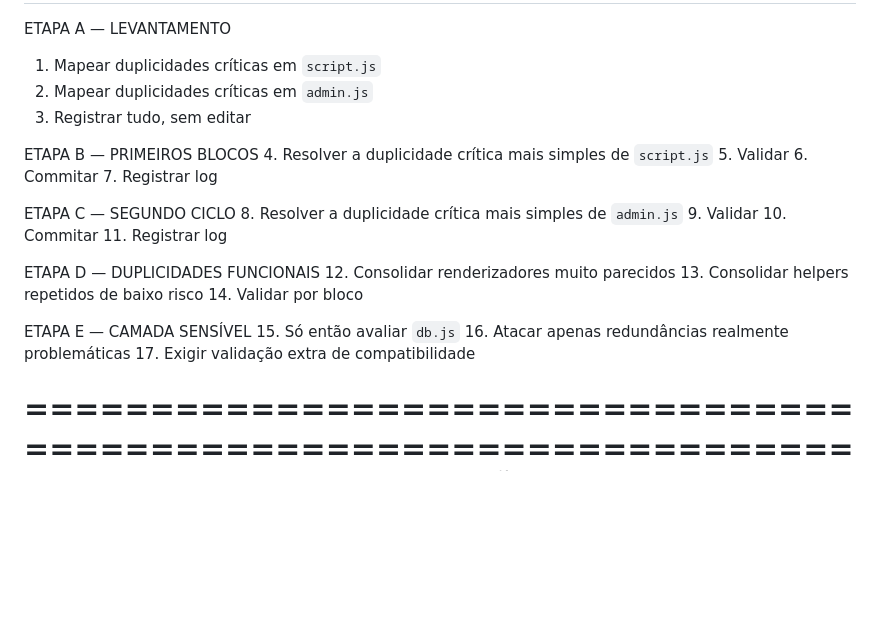
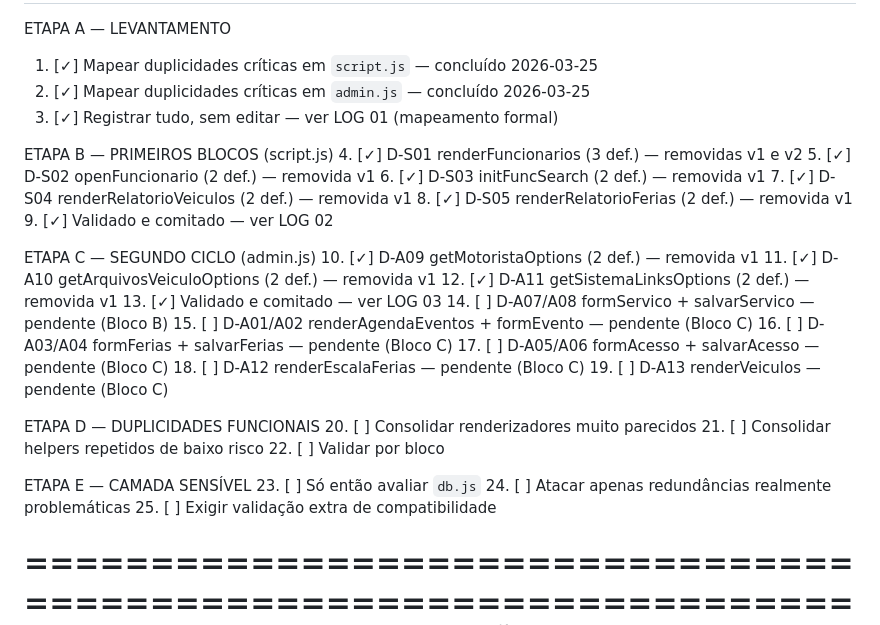
Before and after one commit to josemelao/sisagri, a Markdown page: plano-refatoracao-v1.2.md, the part around one of its changes. GitHub-like rendering; blank space fills up the shorter version.

```diff
--- a/plano-refatoracao-v1.2.md
+++ b/plano-refatoracao-v1.2.md
@@ -344,31 +344,39 @@ Observações:
 14. ROTEIRO RECOMENDADO DE EXECUÇÃO
 ==================================================================
 ETAPA A — LEVANTAMENTO
-1. Mapear duplicidades críticas em `script.js`
-2. Mapear duplicidades críticas em `admin.js`
-3. Registrar tudo, sem editar
+1. [✓] Mapear duplicidades críticas em `script.js` — concluído 2026-03-25
+2. [✓] Mapear duplicidades críticas em `admin.js` — concluído 2026-03-25
+3. [✓] Registrar tudo, sem editar — ver LOG 01 (mapeamento formal)
 
-ETAPA B — PRIMEIROS BLOCOS
-4. Resolver a duplicidade crítica mais simples de `script.js`
-5. Validar
-6. Commitar
-7. Registrar log
+ETAPA B — PRIMEIROS BLOCOS (script.js)
+4. [✓] D-S01 renderFuncionarios (3 def.) — removidas v1 e v2
+5. [✓] D-S02 openFuncionario (2 def.) — removida v1
+6. [✓] D-S03 initFuncSearch (2 def.) — removida v1
+7. [✓] D-S04 renderRelatorioVeiculos (2 def.) — removida v1
+8. [✓] D-S05 renderRelatorioFerias (2 def.) — removida v1
+9. [✓] Validado e comitado — ver LOG 02
 
-ETAPA C — SEGUNDO CICLO
-8. Resolver a duplicidade crítica mais simples de `admin.js`
-9. Validar
-10. Commitar
-11. Registrar log
+ETAPA C — SEGUNDO CICLO (admin.js)
+10. [✓] D-A09 getMotoristaOptions (2 def.) — removida v1
+11. [✓] D-A10 getArquivosVeiculoOptions (2 def.) — removida v1
+12. [✓] D-A11 getSistemaLinksOptions (2 def.) — removida v1
+13. [✓] Validado e comitado — ver LOG 03
+14. [ ] D-A07/A08 formServico + salvarServico — pendente (Bloco B)
+15. [ ] D-A01/A02 renderAgendaEventos + formEvento — pendente (Bloco C)
+16. [ ] D-A03/A04 formFerias + salvarFerias — pendente (Bloco C)
+17. [ ] D-A05/A06 formAcesso + salvarAcesso — pendente (Bloco C)
+18. [ ] D-A12 renderEscalaFerias — pendente (Bloco C)
+19. [ ] D-A13 renderVeiculos — pendente (Bloco C)
 
 ETAPA D — DUPLICIDADES FUNCIONAIS
-12. Consolidar renderizadores muito parecidos
-13. Consolidar helpers repetidos de baixo risco
-14. Validar por bloco
+20. [ ] Consolidar renderizadores muito parecidos
+21. [ ] Consolidar helpers repetidos de baixo risco
+22. [ ] Validar por bloco
 
 ETAPA E — CAMADA SENSÍVEL
-15. Só então avaliar `db.js`
-16. Atacar apenas redundâncias realmente problemáticas
-17. Exigir validação extra de compatibilidade
+23. [ ] Só então avaliar `db.js`
+24. [ ] Atacar apenas redundâncias realmente problemáticas
+25. [ ] Exigir validação extra de compatibilidade
 
 ==================================================================
 15. CRITÉRIOS DE CONCLUSÃO DA V1.2
```
Also changed, not shown: other parts of plano-refatoracao-v1.2.md (+72 -1 lines).
